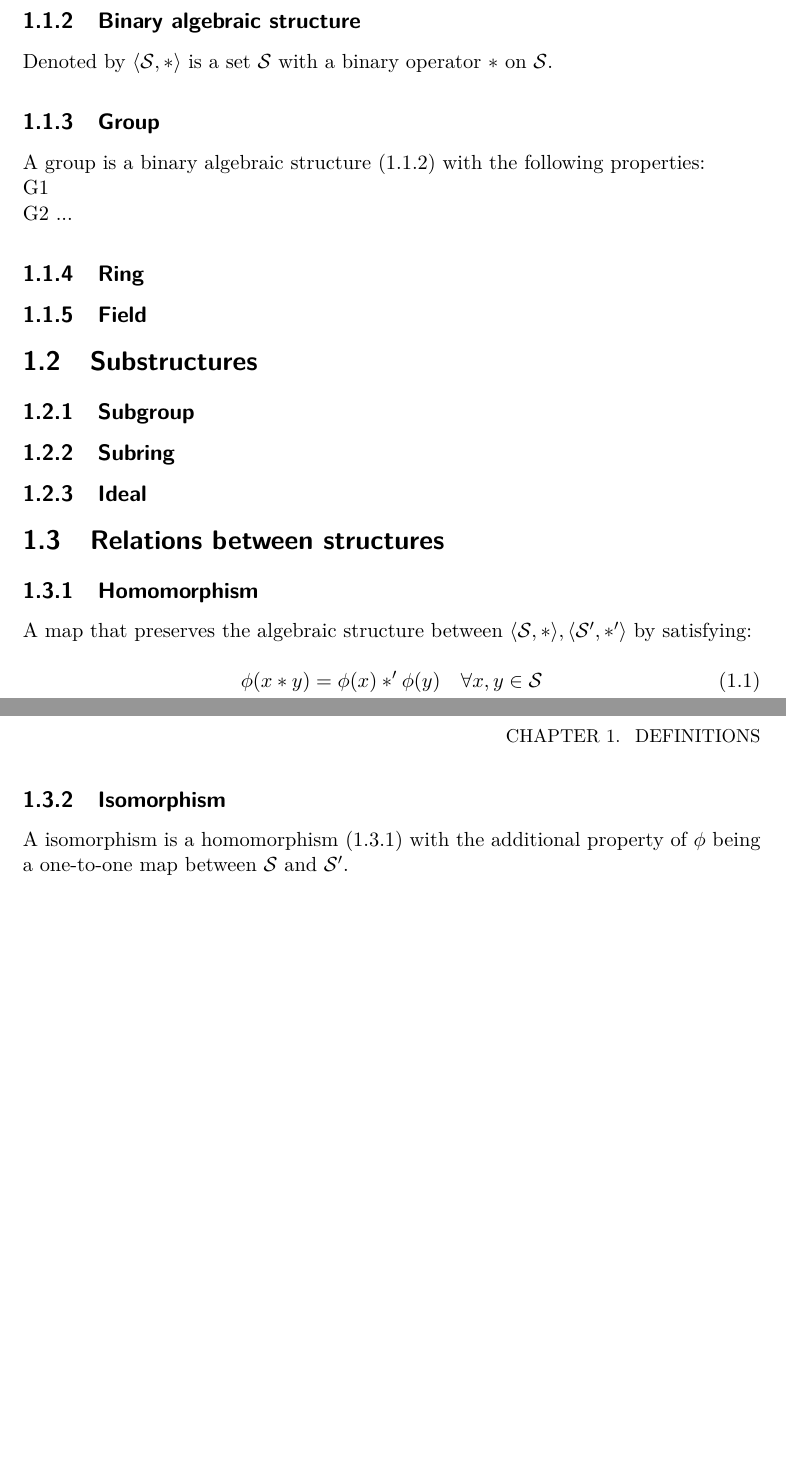
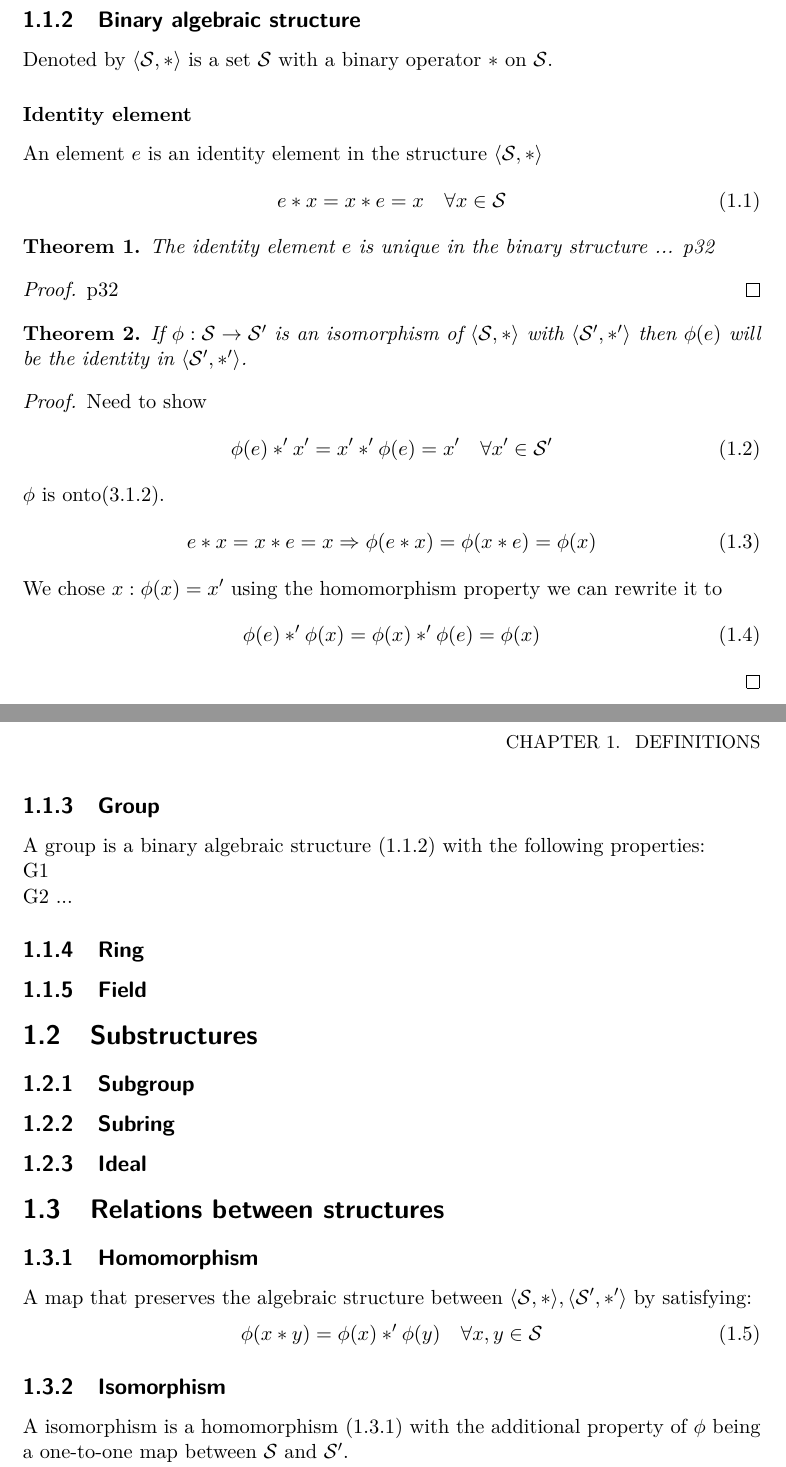
Before and after one commit to Jim-Holmstroem/SF2729, a LaTeX thesis (course_summary/doc.tex): two parts of pages 5 and 6 of 10, joined at a grey line, cut so that both start at the same text, the shorter picture padded with empty space. Compiled offline with pdfLaTeX.

Commit message:
added things about identity of binary structures

```diff
--- a/course_summary/doc.tex
+++ b/course_summary/doc.tex
@@ -12,6 +12,9 @@
 \usepackage{graphicx}
 \usepackage{tikz}
 \usepackage{pgfplots}
+
+\newtheorem{theorem}{Theorem}
+\newtheorem{note}{Note}
 
 \newcommand{\REL}{\ensuremath{\mathfrak{R}}}
 \renewcommand{\SS}{\ensuremath{\mathcal{S}}}
@@ -52,6 +55,41 @@
 \label{sec:binstructure}
 Denoted by $\langle\SS,*\rangle$ is a set $\SS$ with a
 binary operator $*$ on $\SS$.
+
+\subsubsection{Identity element}
+An element $e$ is an identity element in the structure $\langle\SS,*\rangle$
+\begin{equation}
+   e*x=x*e=x \quad \forall x\in\SS
+\end{equation}
+
+\begin{theorem}
+The identity element $e$ is unique in the binary structure
+... p32
+\end{theorem}
+\begin{proof}
+    p32
+\end{proof}
+\begin{theorem}
+    If $\phi:\SS\rightarrow\SS'$ is an isomorphism of $\langle\SS,*\rangle$
+    with $\langle\SS',*'\rangle$ then %todo this is the correct thing to say, use it else where.
+    $\phi(e)$ will be the identity in $\langle\SS',*'\rangle$.
+\end{theorem}
+\begin{proof}
+Need to show
+\begin{equation}
+    \phi(e)*'x'=x'*'\phi(e)=x' \quad \forall x'\in\SS'
+\end{equation}
+$\phi$ is onto\eqref{sec:onto}.
+\begin{equation}
+    e*x=x*e=x \Rightarrow \phi(e*x)=\phi(x*e)=\phi(x)
+\end{equation}
+We chose $x:\phi(x)=x'$ using the homomorphism property we can rewrite it to
+\begin{equation}
+    \phi(e)*'\phi(x)=\phi(x)*'\phi(e)=\phi(x)
+\end{equation}
+\end{proof}
+
+
 \subsection{Group}
 \label{sec:group}
 A group is a binary algebraic structure \eqref{sec:binstructure} with the
```
